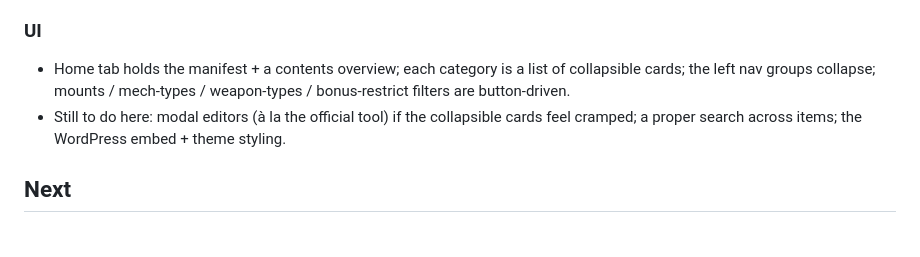
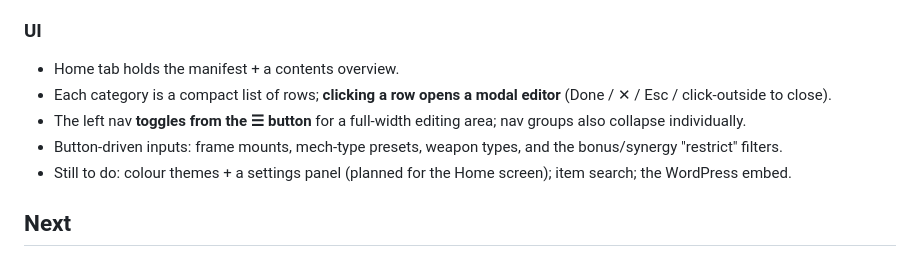
Before and after one commit to MeSofa/sofas-lcp-editor, a Markdown page: README.md, the part around the change. Drawn GitHub-style.

Commit message:
docs: README UI section for modal editors

```diff
--- a/README.md
+++ b/README.md
@@ -91,11 +91,15 @@ confirm the toolchain end-to-end (still the one outstanding manual check).
 
 ### UI
 
-- Home tab holds the manifest + a contents overview; each category is a list of
-  collapsible cards; the left nav groups collapse; mounts / mech-types / weapon-types /
-  bonus-restrict filters are button-driven.
-- Still to do here: modal editors (à la the official tool) if the collapsible cards feel
-  cramped; a proper search across items; the WordPress embed + theme styling.
+- Home tab holds the manifest + a contents overview.
+- Each category is a compact list of rows; **clicking a row opens a modal editor**
+  (Done / ✕ / Esc / click-outside to close).
+- The left nav **toggles from the ☰ button** for a full-width editing area; nav groups
+  also collapse individually.
+- Button-driven inputs: frame mounts, mech-type presets, weapon types, and the
+  bonus/synergy "restrict" filters.
+- Still to do: colour themes + a settings panel (planned for the Home screen); item
+  search; the WordPress embed.
 
 ## Next
 
```
